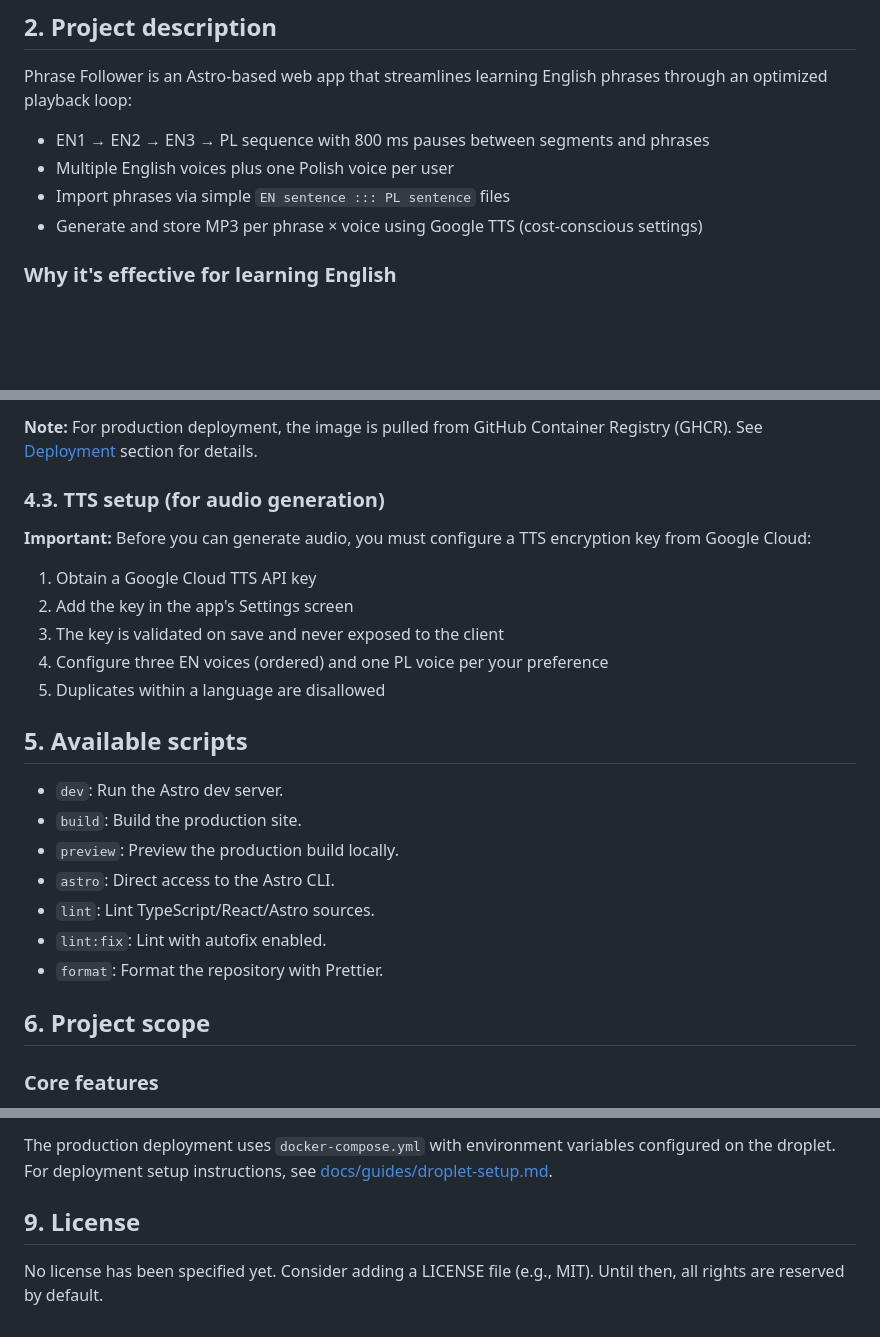
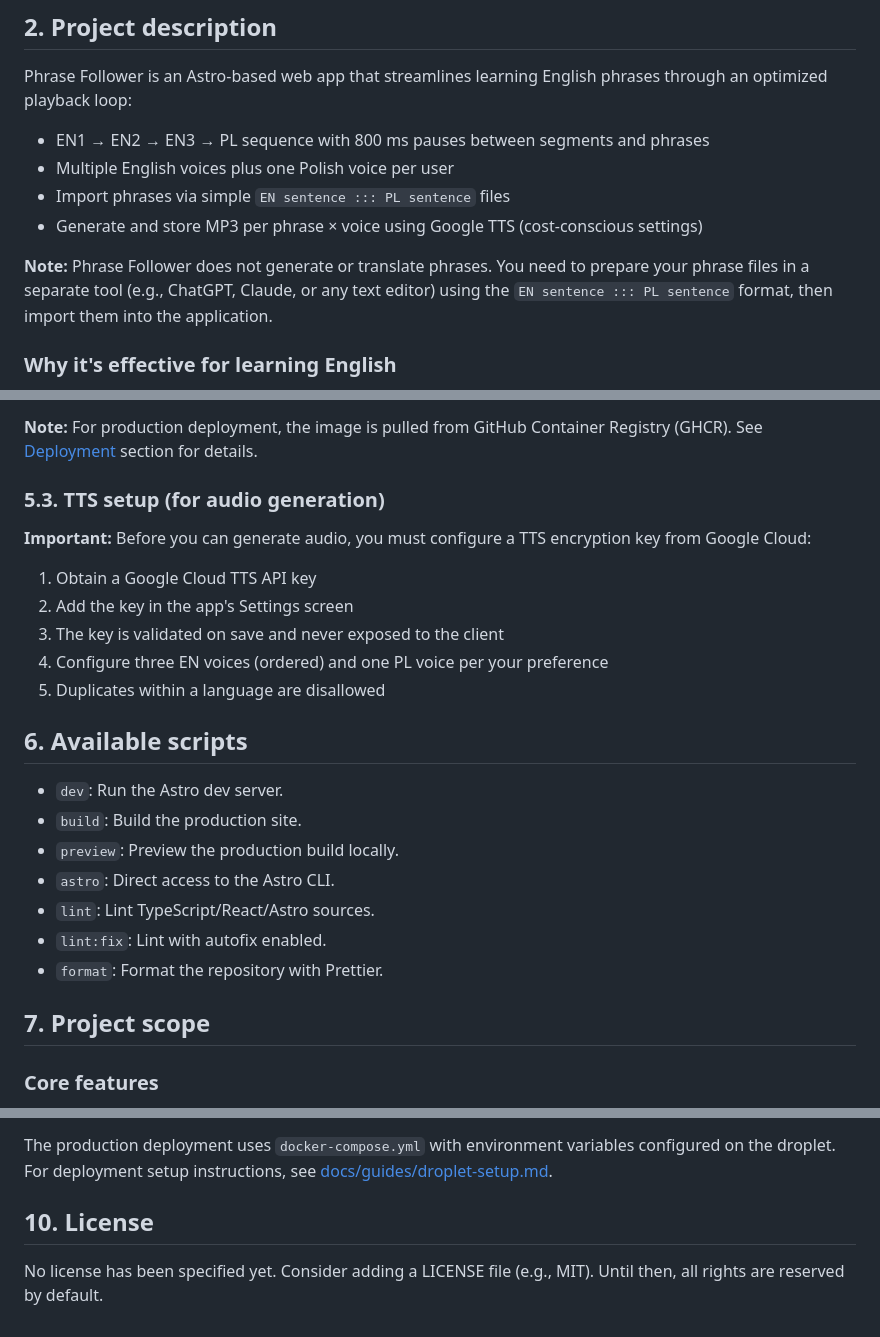
Before and after one commit to phasmam/10x-phrase-follower, a Markdown page: README.md, 3 parts joined by grey strips. Rendered like a GitHub page; blank space fills up the shorter version.

```diff
--- a/README.md
+++ b/README.md
@@ -38,6 +39,8 @@ Phrase Follower is an Astro-based web app that streamlines learning English phra
 - Import phrases via simple `EN sentence ::: PL sentence` files
 - Generate and store MP3 per phrase × voice using Google TTS (cost-conscious settings)
 
+**Note:** Phrase Follower does not generate or translate phrases. You need to prepare your phrase files in a separate tool (e.g., ChatGPT, Claude, or any text editor) using the `EN sentence ::: PL sentence` format, then import them into the application.
+
 ### Why it's effective for learning English
 
 Phrase Follower helps learners master English phrases through structured repetition and exposure to multiple pronunciations. By hearing the same phrase spoken by different English voices (EN1, EN2, EN3) followed by the Polish translation, learners build both listening comprehension and pronunciation skills. The sequential playback pattern reinforces memory through spaced repetition, while the ability to import your own phrases ensures you practice vocabulary relevant to your needs—whether it's business English, everyday conversations, or specialized terminology. The adjustable playback speeds allow learners to start slowly and gradually increase difficulty, making it suitable for all proficiency levels.
@@ -137,7 +158,7 @@ For production-like testing, it's recommended to run the application in Docker.
 
 **Note:** For production deployment, the image is pulled from GitHub Container Registry (GHCR). See [Deployment](#9-deployment) section for details.
 
-### 4.3. TTS setup (for audio generation)
+### 5.3. TTS setup (for audio generation)
 
 **Important:** Before you can generate audio, you must configure a TTS encryption key from Google Cloud:
 
@@ -147,7 +168,7 @@ For production-like testing, it's recommended to run the application in Docker.
 4. Configure three EN voices (ordered) and one PL voice per your preference
 5. Duplicates within a language are disallowed
 
-## 5. Available scripts
+## 6. Available scripts
 
 - `dev`: Run the Astro dev server.
 - `build`: Build the production site.
@@ -157,7 +178,7 @@ For production-like testing, it's recommended to run the application in Docker.
 - `lint:fix`: Lint with autofix enabled.
 - `format`: Format the repository with Prettier.
 
-## 6. Project scope
+## 7. Project scope
 
 ### Core features
 
@@ -208,6 +229,6 @@ For detailed migration rationale, see [docs/lessons-learned/digital-ocean-why.md
 
 The production deployment uses `docker-compose.yml` with environment variables configured on the droplet. For deployment setup instructions, see [docs/guides/droplet-setup.md](./docs/guides/droplet-setup.md).
 
-## 9. License
+## 10. License
 
 No license has been specified yet. Consider adding a LICENSE file (e.g., MIT). Until then, all rights are reserved by default.
```
Also changed, not shown: other parts of README.md (+32 -13 lines), docs/guides/droplet-setup.md (+116 -10 lines), docs/screenshots/audio-player.png (added), docs/screenshots/import-interface.png (added), docs/screenshots/notebook-list.png (added), docs/screenshots/notebook-view.png (added).
